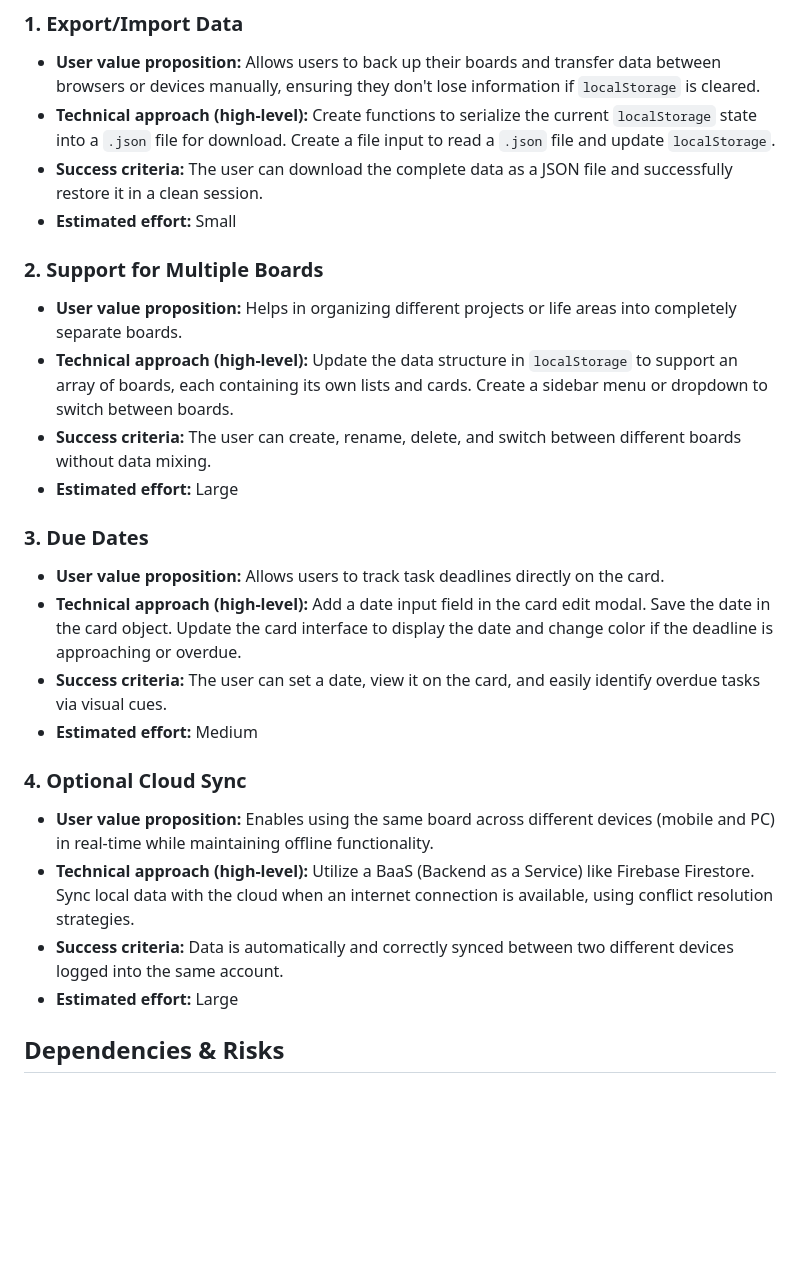
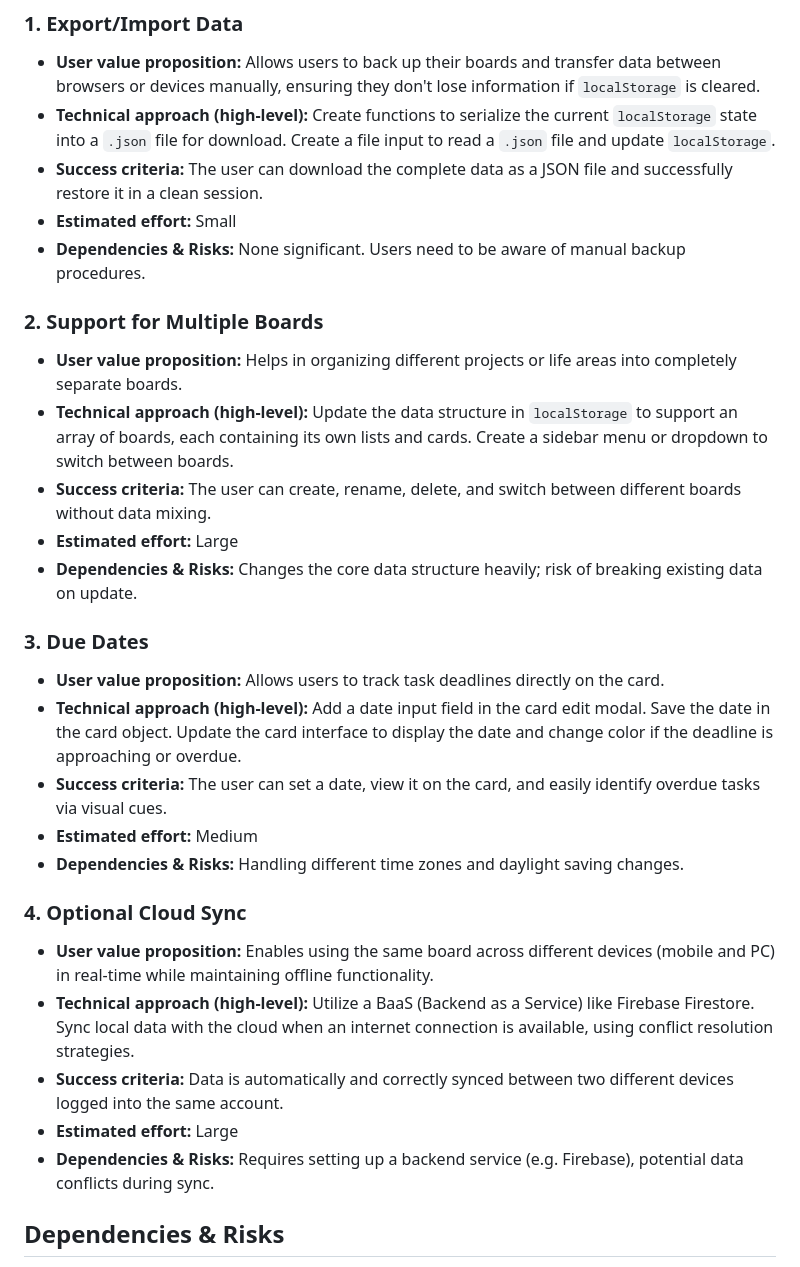
Before and after one commit to pedrolarva/trello, a Markdown page: ROADMAP.md, the part around one of its changes. Drawn GitHub-style; blank space fills up the shorter version.

```diff
--- a/ROADMAP.md
+++ b/ROADMAP.md
@@ -56,24 +56,28 @@ The project currently has core functionalities implemented:
 - **Technical approach (high-level):** Create functions to serialize the current `localStorage` state into a `.json` file for download. Create a file input to read a `.json` file and update `localStorage`.
 - **Success criteria:** The user can download the complete data as a JSON file and successfully restore it in a clean session.
 - **Estimated effort:** Small
+- **Dependencies & Risks:** None significant. Users need to be aware of manual backup procedures.
 
 ### 2. Support for Multiple Boards
 - **User value proposition:** Helps in organizing different projects or life areas into completely separate boards.
 - **Technical approach (high-level):** Update the data structure in `localStorage` to support an array of boards, each containing its own lists and cards. Create a sidebar menu or dropdown to switch between boards.
 - **Success criteria:** The user can create, rename, delete, and switch between different boards without data mixing.
 - **Estimated effort:** Large
+- **Dependencies & Risks:** Changes the core data structure heavily; risk of breaking existing data on update.
 
 ### 3. Due Dates
 - **User value proposition:** Allows users to track task deadlines directly on the card.
 - **Technical approach (high-level):** Add a date input field in the card edit modal. Save the date in the card object. Update the card interface to display the date and change color if the deadline is approaching or overdue.
 - **Success criteria:** The user can set a date, view it on the card, and easily identify overdue tasks via visual cues.
 - **Estimated effort:** Medium
+- **Dependencies & Risks:** Handling different time zones and daylight saving changes.
 
 ### 4. Optional Cloud Sync
 - **User value proposition:** Enables using the same board across different devices (mobile and PC) in real-time while maintaining offline functionality.
 - **Technical approach (high-level):** Utilize a BaaS (Backend as a Service) like Firebase Firestore. Sync local data with the cloud when an internet connection is available, using conflict resolution strategies.
 - **Success criteria:** Data is automatically and correctly synced between two different devices logged into the same account.
 - **Estimated effort:** Large
+- **Dependencies & Risks:** Requires setting up a backend service (e.g. Firebase), potential data conflicts during sync.
 
 ## Dependencies & Risks
 - **LocalStorage Limitations:** Browser local storage has a size limit (typically 5MB) and can be accidentally wiped by the user when clearing browser data. We may need to investigate IndexedDB for larger limits.
```
Also changed, not shown: other parts of ROADMAP.md (+12 -12 lines).
